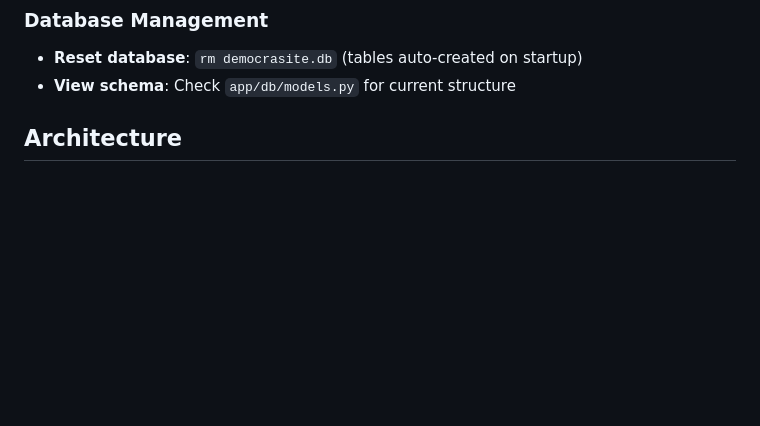
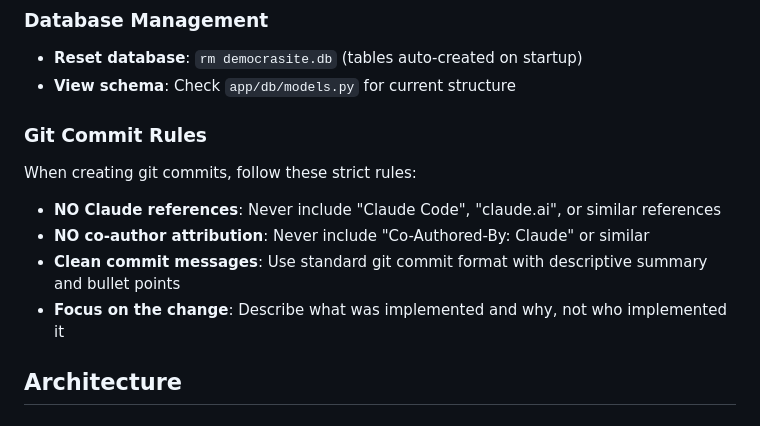
Before and after one commit to PedroFlores1996/democrasite, a Markdown page: CLAUDE.md, the part around the change. Rendered like a GitHub page; blank space fills up the shorter version.

Commit message:
Add git commit rules to project documentation
- Document commit message standards in CLAUDE.md
- Specify no Claude references or co-author attribution required
- Ensure consistent commit format across development sessions

```diff
--- a/CLAUDE.md
+++ b/CLAUDE.md
@@ -28,6 +28,13 @@ Democrasite is a FastAPI-based voting platform that allows users to create topic
 ### Database Management
 - **Reset database**: `rm democrasite.db` (tables auto-created on startup)
 - **View schema**: Check `app/db/models.py` for current structure
+
+### Git Commit Rules
+When creating git commits, follow these strict rules:
+- **NO Claude references**: Never include "Claude Code", "claude.ai", or similar references
+- **NO co-author attribution**: Never include "Co-Authored-By: Claude" or similar
+- **Clean commit messages**: Use standard git commit format with descriptive summary and bullet points
+- **Focus on the change**: Describe what was implemented and why, not who implemented it
 
 ## Architecture
 
```
